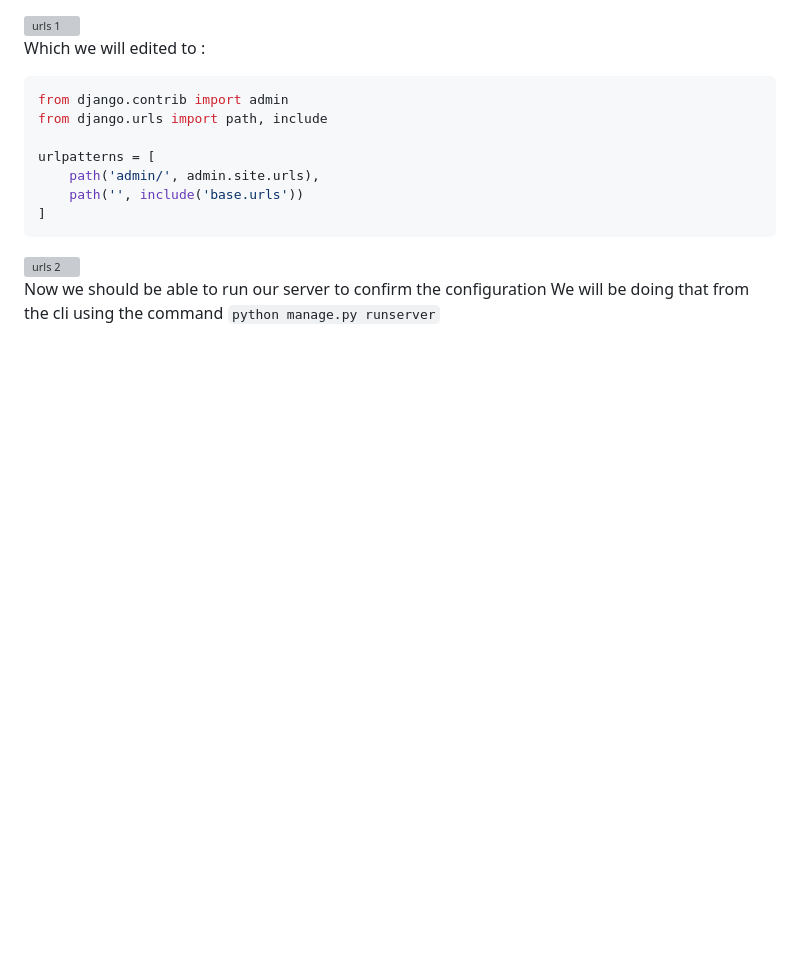
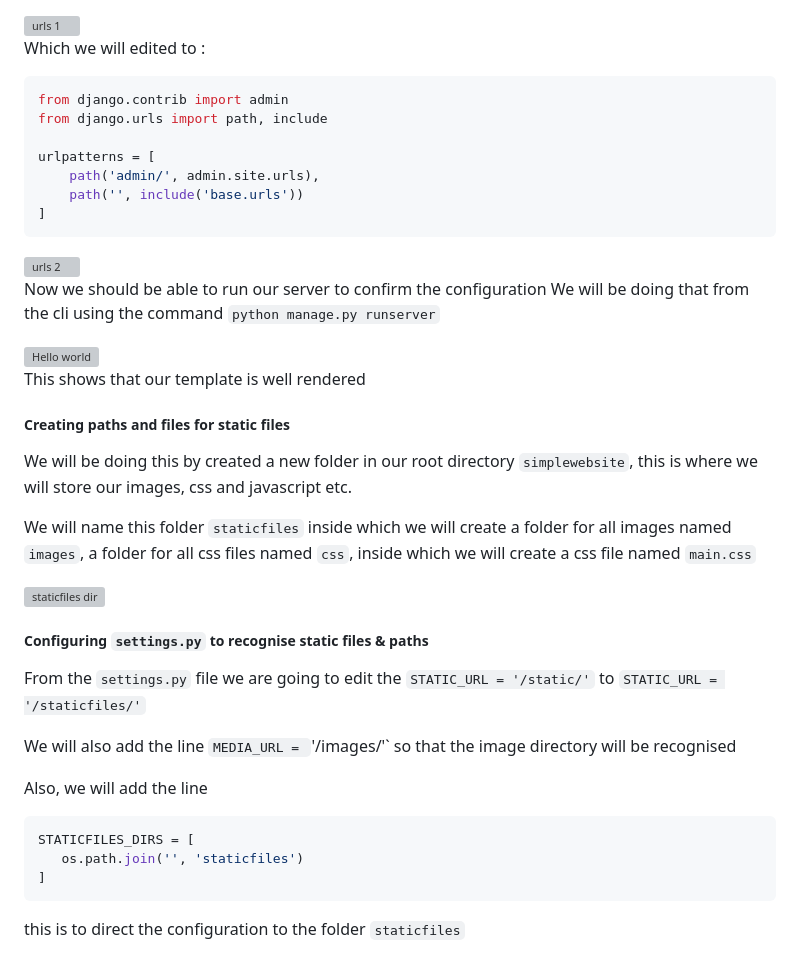
Before and after one commit to AndromedaIsComingg/Python-Projects, a Markdown page: Simple_Portfolio_Website/README.md, the part around the change. Rendered like a GitHub page; blank space fills up the shorter version; grey boxes are pictures that could not be loaded.

Commit message:
Update README.md
html and css loaded...

````diff
--- a/Simple_Portfolio_Website/README.md
+++ b/Simple_Portfolio_Website/README.md
@@ -120,3 +120,34 @@ urlpatterns = [
 
 Now we should be able to run our server to confirm the configuration
 We will be doing that from the cli using the command `python manage.py runserver`
+
+
+<img width="793" alt="Hello world" src="https://github.com/AndromedaIsComingg/Python-Projects/assets/140917780/c997b38c-ba0b-4aaa-85e6-d5b234300a8e">
+
+This shows that our template is well rendered
+
+
+##### Creating paths and files for static files
+We will be doing this by created a new folder in our root directory `simplewebsite`, this is where we will store our images, css and javascript etc.
+
+
+We will name this folder `staticfiles` inside which we will create a folder for all images named `images`, a folder for all css files named `css`, inside which we will create a css file named `main.css`
+
+
+<img width="570" alt="staticfiles dir" src="https://github.com/AndromedaIsComingg/Python-Projects/assets/140917780/bbd8d525-14b1-4e47-8cc5-a5e07c4cd6e6">
+
+
+##### Configuring `settings.py` to recognise static files & paths
+
+From the `settings.py` file we are going to edit the `STATIC_URL = '/static/'` to `STATIC_URL = '/staticfiles/'`
+
+
+We will also add the line `MEDIA_URL = `'/images/'` so that the image directory will be recognised
+
+Also, we will add the line
+``` python
+STATICFILES_DIRS = [
+   os.path.join('', 'staticfiles')
+]
+```
+this is to direct the configuration to the folder `staticfiles`
````
